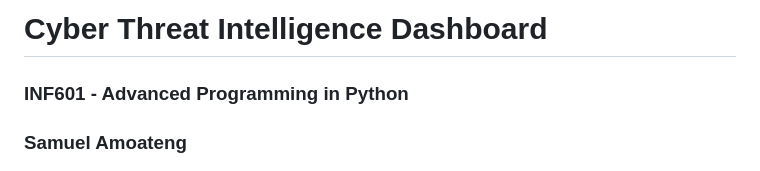
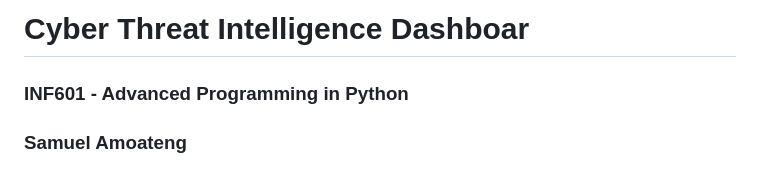
Before and after one commit to samoateng28/cyber_dashboard, a Markdown page: README.md, the part around the change. Drawn GitHub-style.

```diff
--- a/README.md
+++ b/README.md
@@ -1,4 +1,4 @@
-# Cyber Threat Intelligence Dashboard
+# Cyber Threat Intelligence Dashboar
 
 ### INF601 - Advanced Programming in Python
 ### Samuel Amoateng
```
